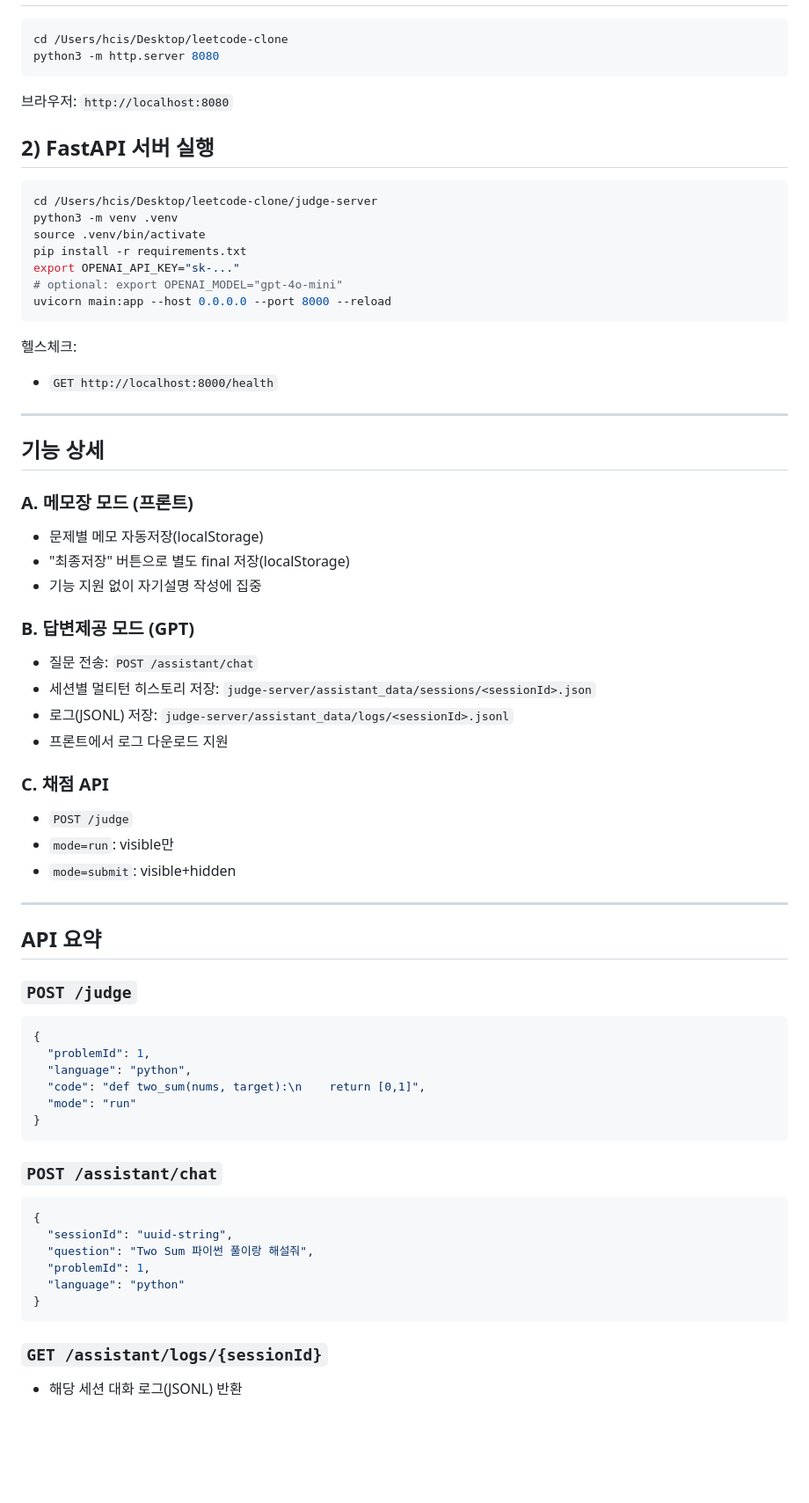
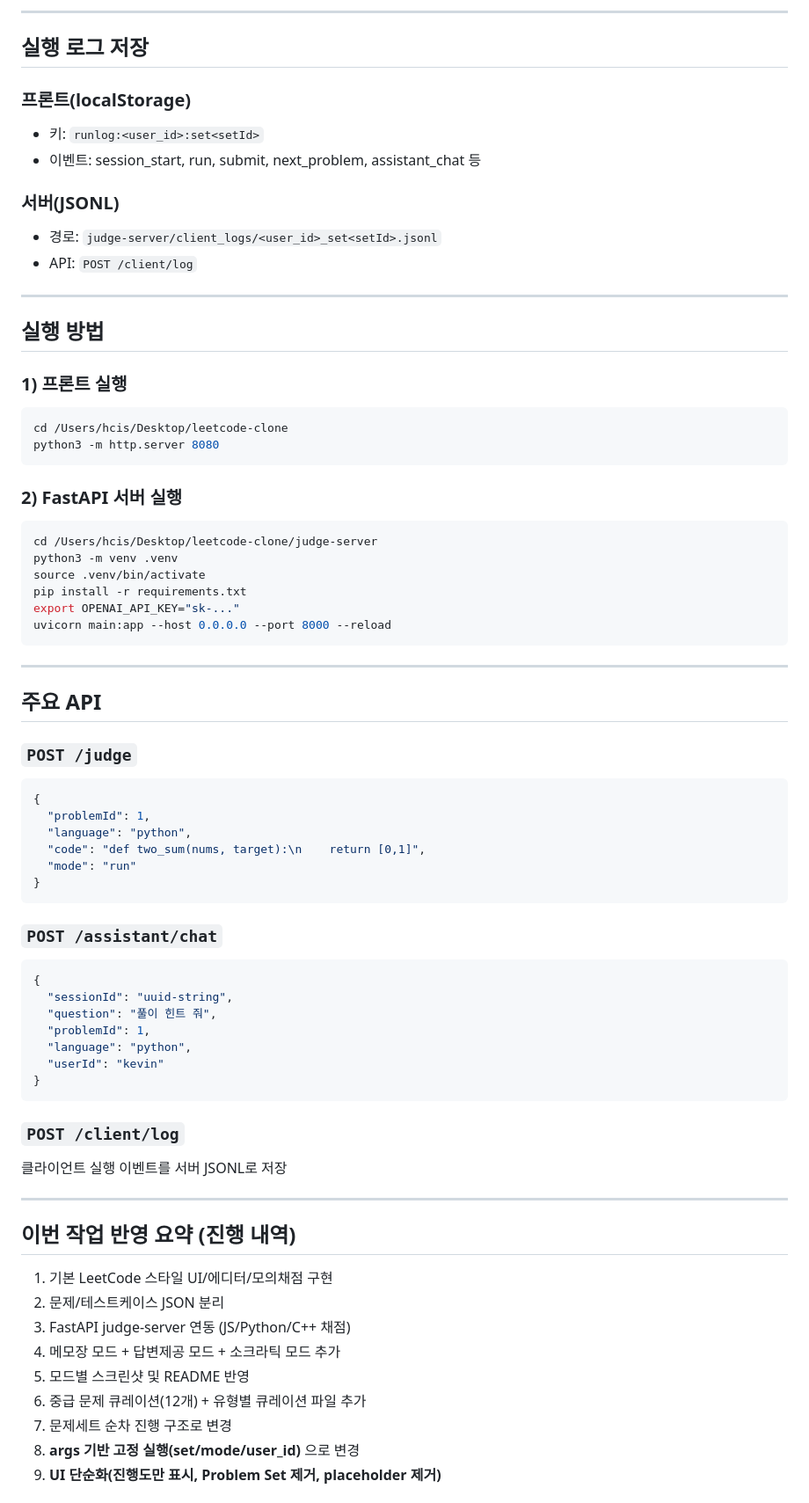
Before and after one commit to KevinTheRainmaker/LeetcodeClone, a Markdown page: README.md, the part around one of its changes. Shown at 88% size. GitHub-like rendering; blank space fills up the shorter version.

````diff
--- a/README.md
+++ b/README.md
@@ -30,48 +71,38 @@
+---
+
+## 실행 로그 저장
+
+### 프론트(localStorage)
+- 키: `runlog:<user_id>:set<setId>`
+- 이벤트: session_start, run, submit, next_problem, assistant_chat 등
+
+### 서버(JSONL)
+- 경로: `judge-server/client_logs/<user_id>_set<setId>.jsonl`
+- API: `POST /client/log`
+
+---
+
+## 실행 방법
+
+### 1) 프론트 실행
 ```bash
 cd /Users/hcis/Desktop/leetcode-clone
 python3 -m http.server 8080
 ```
 
-브라우저: `http://localhost:8080`
-
-## 2) FastAPI 서버 실행
-
+### 2) FastAPI 서버 실행
 ```bash
 cd /Users/hcis/Desktop/leetcode-clone/judge-server
 python3 -m venv .venv
 source .venv/bin/activate
 pip install -r requirements.txt
 export OPENAI_API_KEY="sk-..."
-# optional: export OPENAI_MODEL="gpt-4o-mini"
 uvicorn main:app --host 0.0.0.0 --port 8000 --reload
 ```
 
-헬스체크:
-- `GET http://localhost:8000/health`
-
 ---
 
-## 기능 상세
-
-### A. 메모장 모드 (프론트)
-- 문제별 메모 자동저장(localStorage)
-- "최종저장" 버튼으로 별도 final 저장(localStorage)
-- 기능 지원 없이 자기설명 작성에 집중
-
-### B. 답변제공 모드 (GPT)
-- 질문 전송: `POST /assistant/chat`
-- 세션별 멀티턴 히스토리 저장: `judge-server/assistant_data/sessions/<sessionId>.json`
-- 로그(JSONL) 저장: `judge-server/assistant_data/logs/<sessionId>.jsonl`
-- 프론트에서 로그 다운로드 지원
-
-### C. 채점 API
-- `POST /judge`
-- `mode=run`: visible만
-- `mode=submit`: visible+hidden
-
----
-
-## API 요약
+## 주요 API
 
 ### `POST /judge`
 ```json
@@ -87,11 +118,27 @@ uvicorn main:app --host 0.0.0.0 --port 8000 --reload
 ```json
 {
   "sessionId": "uuid-string",
-  "question": "Two Sum 파이썬 풀이랑 해설줘",
+  "question": "풀이 힌트 줘",
   "problemId": 1,
-  "language": "python"
+  "language": "python",
+  "userId": "kevin"
 }
 ```
 
-### `GET /assistant/logs/{sessionId}`
-- 해당 세션 대화 로그(JSONL) 반환
+### `POST /client/log`
+클라이언트 실행 이벤트를 서버 JSONL로 저장
+
+---
+
+## 이번 작업 반영 요약 (진행 내역)
+
+1. 기본 LeetCode 스타일 UI/에디터/모의채점 구현
+2. 문제/테스트케이스 JSON 분리
+3. FastAPI judge-server 연동 (JS/Python/C++ 채점)
+4. 메모장 모드 + 답변제공 모드 + 소크라틱 모드 추가
+5. 모드별 스크린샷 및 README 반영
+6. 중급 문제 큐레이션(12개) + 유형별 큐레이션 파일 추가
+7. 문제세트 순차 진행 구조로 변경
+8. **args 기반 고정 실행(set/mode/user_id)** 으로 변경
+9. **UI 단순화(진행도만 표시, Problem Set 제거, placeholder 제거)**
+
````
Also changed, not shown: other parts of README.md (+79 -49 lines), docs/screenshot-assistant-mode.png, docs/screenshot-memo-mode.png, docs/screenshot-socratic-mode.png, 3 other files.
